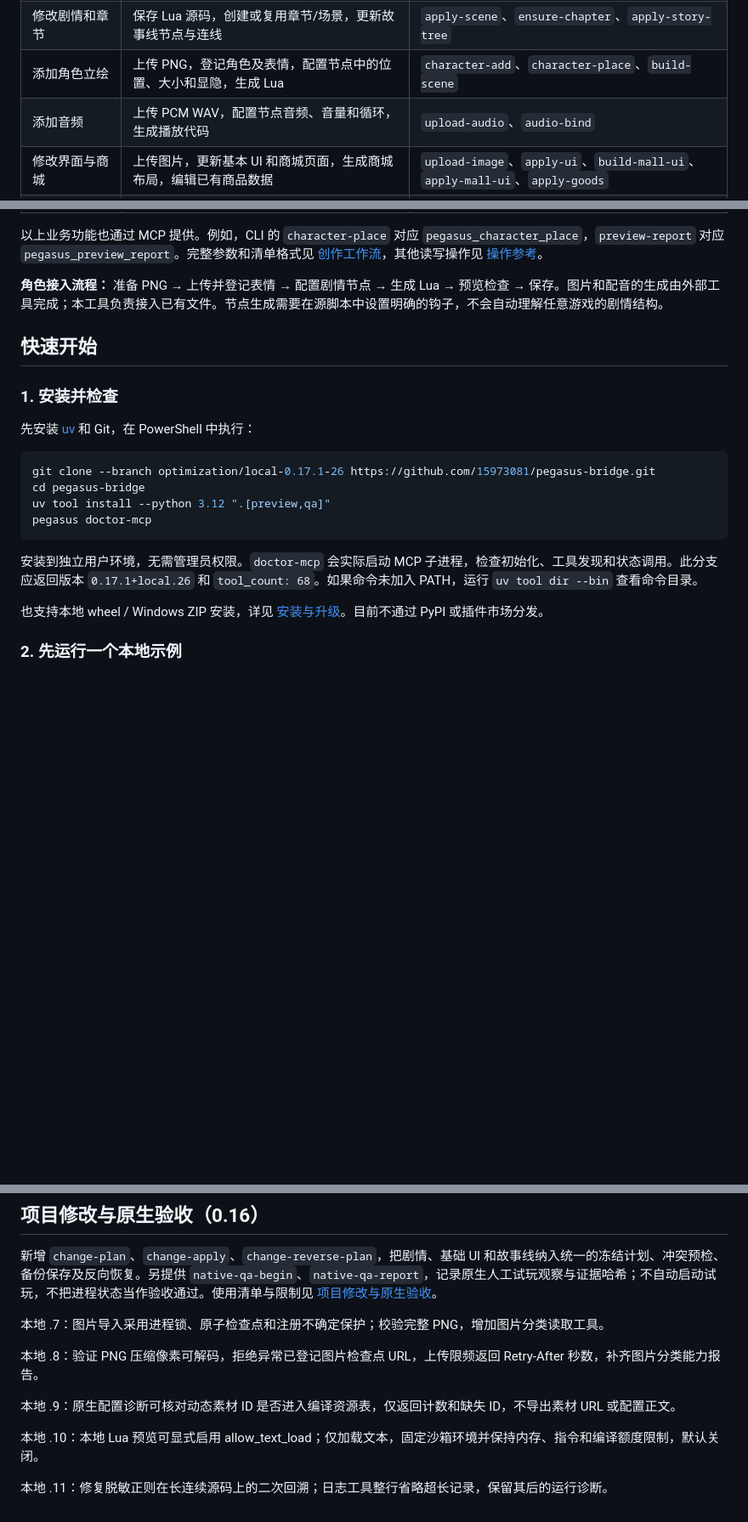
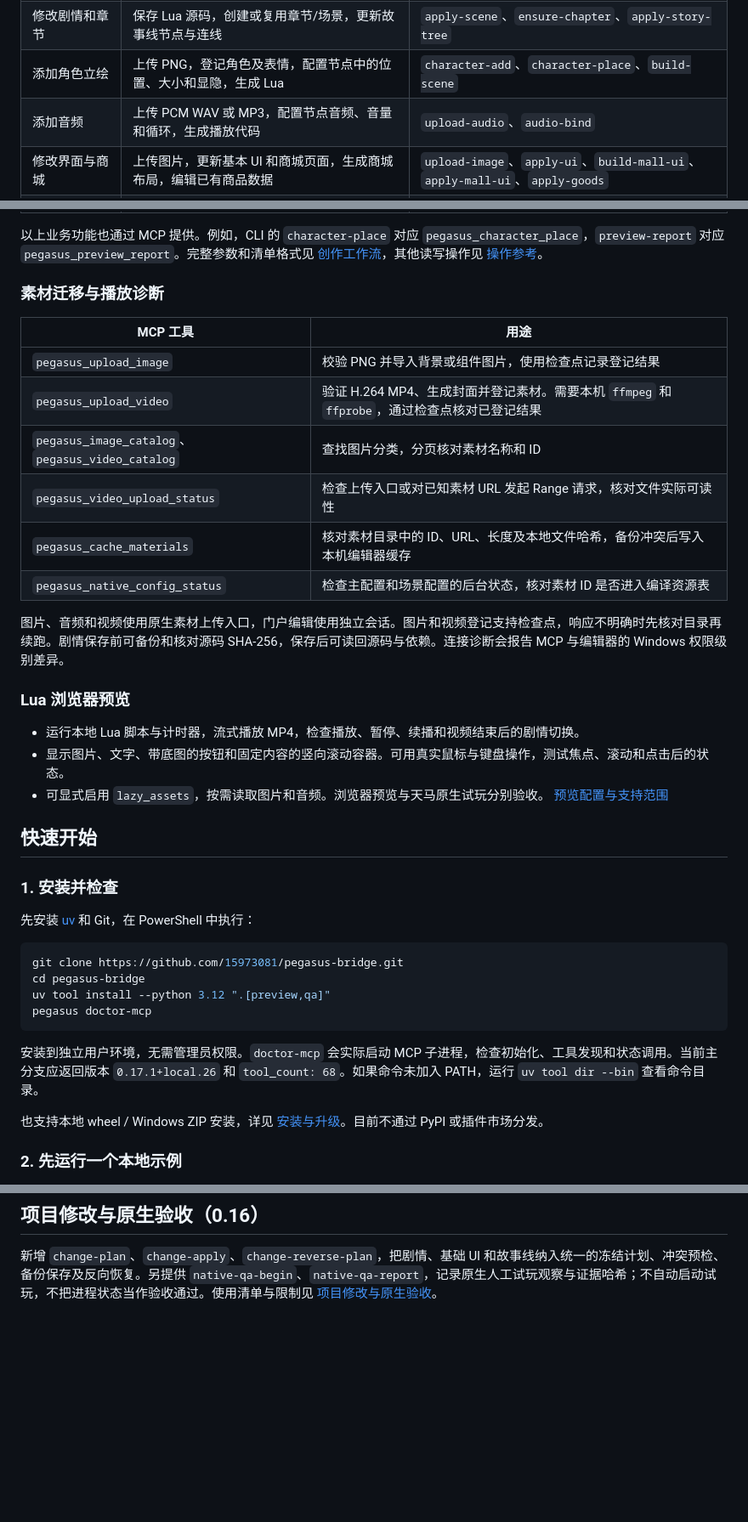
Before and after one commit to 15973081/pegasus-bridge, a Markdown page: README.md, 3 parts joined by grey strips. Shown at 85% size. Rendered like a GitHub page; blank space fills up the shorter version.

Commit message:
docs: showcase Pegasus migration workflow and screenshots

````diff
--- a/README.md
+++ b/README.md
@@ -47,7 +17,7 @@ Pegasus Bridge 是面向 **Windows 天马工坊编辑器（PegasusEditor）**
 | 保存命名草稿 | 调用编辑器“保存”使用的备份接口，创建新草稿并读回列表核对 | `save-draft`、`list-drafts` |
 | 修改剧情和章节 | 保存 Lua 源码，创建或复用章节/场景，更新故事线节点与连线 | `apply-scene`、`ensure-chapter`、`apply-story-tree` |
 | 添加角色立绘 | 上传 PNG，登记角色及表情，配置节点中的位置、大小和显隐，生成 Lua | `character-add`、`character-place`、`build-scene` |
-| 添加音频 | 上传 PCM WAV，配置节点音频、音量和循环，生成播放代码 | `upload-audio`、`audio-bind` |
+| 添加音频 | 上传 PCM WAV 或 MP3，配置节点音频、音量和循环，生成播放代码 | `upload-audio`、`audio-bind` |
 | 修改界面与商城 | 上传图片，更新基本 UI 和商城页面，生成商城布局，编辑已有商品数据 | `upload-image`、`apply-ui`、`build-mall-ui`、`apply-mall-ui`、`apply-goods` |
 | 保存前检查 | 检查 Lua 语法、已知不兼容写法及指定素材清单中的引用 | `validate-scene`；`apply-scene` 内置检查 |
 | 批量修改多个场景 | 生成差异计划、核对远端版本、逐场景备份保存、失败后核对续跑 | `batch-plan`、`batch-apply`、`batch-resume` |
@@ -58,7 +28,24 @@ Pegasus Bridge 是面向 **Windows 天马工坊编辑器（PegasusEditor）**
 
 以上业务功能也通过 MCP 提供。例如，CLI 的 `character-place` 对应 `pegasus_character_place`，`preview-report` 对应 `pegasus_preview_report`。完整参数和清单格式见 [创作工作流](docs/workflows.md)，其他读写操作见 [操作参考](docs/reference.md)。
 
-**角色接入流程：** 准备 PNG → 上传并登记表情 → 配置剧情节点 → 生成 Lua → 预览检查 → 保存。图片和配音的生成由外部工具完成；本工具负责接入已有文件。节点生成需要在源脚本中设置明确的钩子，不会自动理解任意游戏的剧情结构。
+### 素材迁移与播放诊断
+
+| MCP 工具 | 用途 |
+|---|---|
+| `pegasus_upload_image` | 校验 PNG 并导入背景或组件图片，使用检查点记录登记结果 |
+| `pegasus_upload_video` | 验证 H.264 MP4、生成封面并登记素材。需要本机 `ffmpeg` 和 `ffprobe`，通过检查点核对已登记结果 |
+| `pegasus_image_catalog`、`pegasus_video_catalog` | 查找图片分类，分页核对素材名称和 ID |
+| `pegasus_video_upload_status` | 检查上传入口或对已知素材 URL 发起 Range 请求，核对文件实际可读性 |
+| `pegasus_cache_materials` | 核对素材目录中的 ID、URL、长度及本地文件哈希，备份冲突后写入本机编辑器缓存 |
+| `pegasus_native_config_status` | 检查主配置和场景配置的后台状态，核对素材 ID 是否进入编译资源表 |
+
+图片、音频和视频使用原生素材上传入口，门户编辑使用独立会话。图片和视频登记支持检查点，响应不明确时先核对目录再续跑。剧情保存前可备份和核对源码 SHA-256，保存后可读回源码与依赖。连接诊断会报告 MCP 与编辑器的 Windows 权限级别差异。
+
+### Lua 浏览器预览
+
+- 运行本地 Lua 脚本与计时器，流式播放 MP4，检查播放、暂停、续播和视频结束后的剧情切换。
+- 显示图片、文字、带底图的按钮和固定内容的竖向滚动容器。可用真实鼠标与键盘操作，测试焦点、滚动和点击后的状态。
+- 可显式启用 `lazy_assets`，按需读取图片和音频。浏览器预览与天马原生试玩分别验收。 [预览配置与支持范围](docs/preview.md)
 
 ## 快速开始
 
@@ -67,13 +54,13 @@ Pegasus Bridge 是面向 **Windows 天马工坊编辑器（PegasusEditor）**
 先安装 [uv](https://docs.astral.sh/uv/getting-started/installation/) 和 Git，在 PowerShell 中执行：
 
 ```powershell
-git clone --branch optimization/local-0.17.1-26 https://github.com/15973081/pegasus-bridge.git
+git clone https://github.com/15973081/pegasus-bridge.git
 cd pegasus-bridge
 uv tool install --python 3.12 ".[preview,qa]"
 pegasus doctor-mcp
 ```
 
-安装到独立用户环境，无需管理员权限。`doctor-mcp` 会实际启动 MCP 子进程，检查初始化、工具发现和状态调用。此分支应返回版本 `0.17.1+local.26` 和 `tool_count: 68`。如果命令未加入 PATH，运行 `uv tool dir --bin` 查看命令目录。
+安装到独立用户环境，无需管理员权限。`doctor-mcp` 会实际启动 MCP 子进程，检查初始化、工具发现和状态调用。当前主分支应返回版本 `0.17.1+local.26` 和 `tool_count: 68`。如果命令未加入 PATH，运行 `uv tool dir --bin` 查看命令目录。
 
 也支持本地 wheel / Windows ZIP 安装，详见 [安装与升级](docs/install.md)。目前不通过 PyPI 或插件市场分发。
 
@@ -210,13 +222,3 @@ uv run pegasus preview-report examples/workflows/preview.json examples/workflows
 ## 项目修改与原生验收（0.16）
 
 新增 `change-plan`、`change-apply`、`change-reverse-plan`，把剧情、基础 UI 和故事线纳入统一的冻结计划、冲突预检、备份保存及反向恢复。另提供 `native-qa-begin`、`native-qa-report`，记录原生人工试玩观察与证据哈希；不自动启动试玩，不把进程状态当作验收通过。使用清单与限制见 [项目修改与原生验收](docs/project-changes.md)。
-
-本地 .7：图片导入采用进程锁、原子检查点和注册不确定保护；校验完整 PNG，增加图片分类读取工具。
-
-本地 .8：验证 PNG 压缩像素可解码，拒绝异常已登记图片检查点 URL，上传限频返回 Retry-After 秒数，补齐图片分类能力报告。
-
-本地 .9：原生配置诊断可核对动态素材 ID 是否进入编译资源表，仅返回计数和缺失 ID，不导出素材 URL 或配置正文。
-
-本地 .10：本地 Lua 预览可显式启用 allow_text_load；仅加载文本，固定沙箱环境并保持内存、指令和编译额度限制，默认关闭。
-
-本地 .11：修复脱敏正则在长连续源码上的二次回溯；日志工具整行省略超长记录，保留其后的运行诊断。
````
Also changed, not shown: other parts of README.md (+27 -32 lines), docs/install.md (+1 -1 lines), docs/cases/breakout/browser-menu.png (added), docs/cases/breakout/native-opening.png (added).
